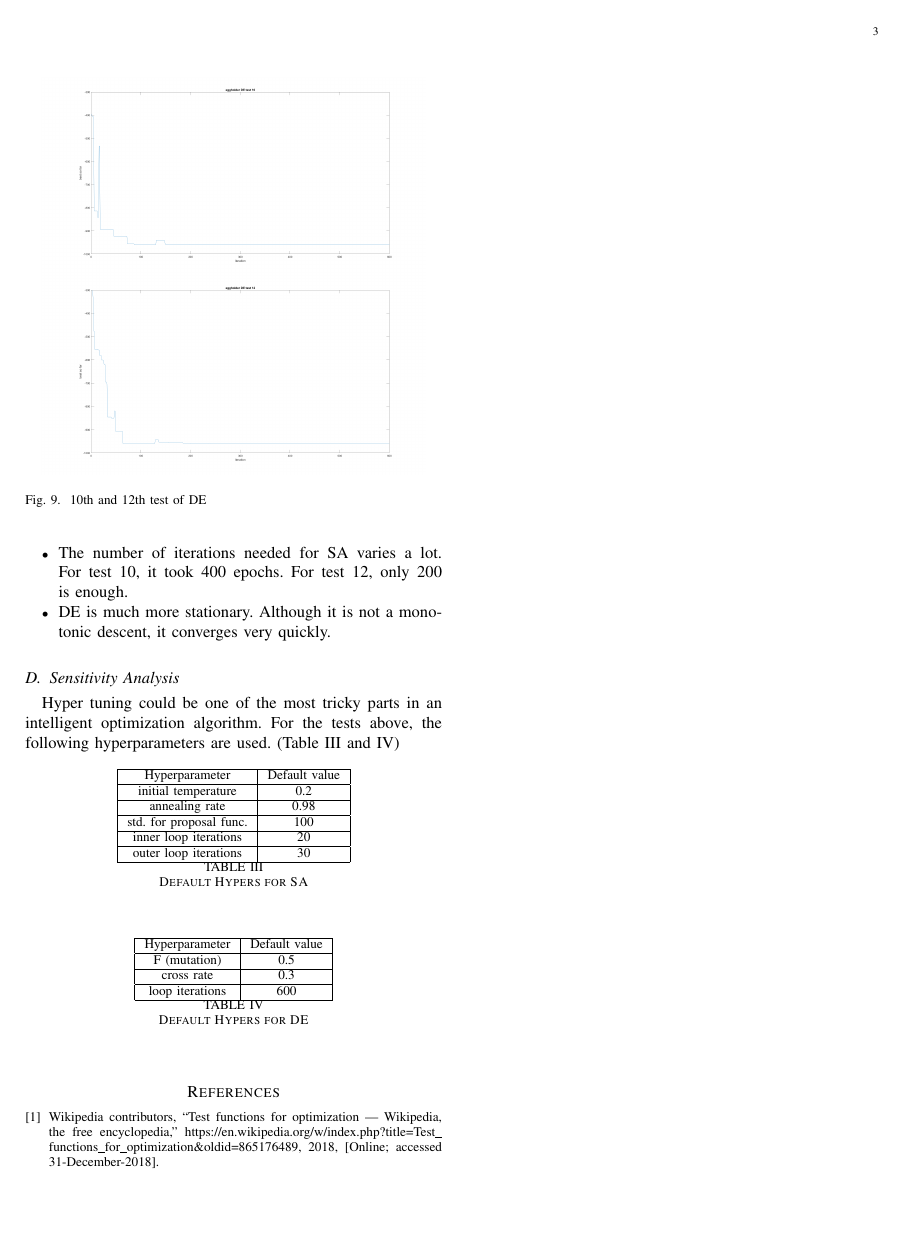
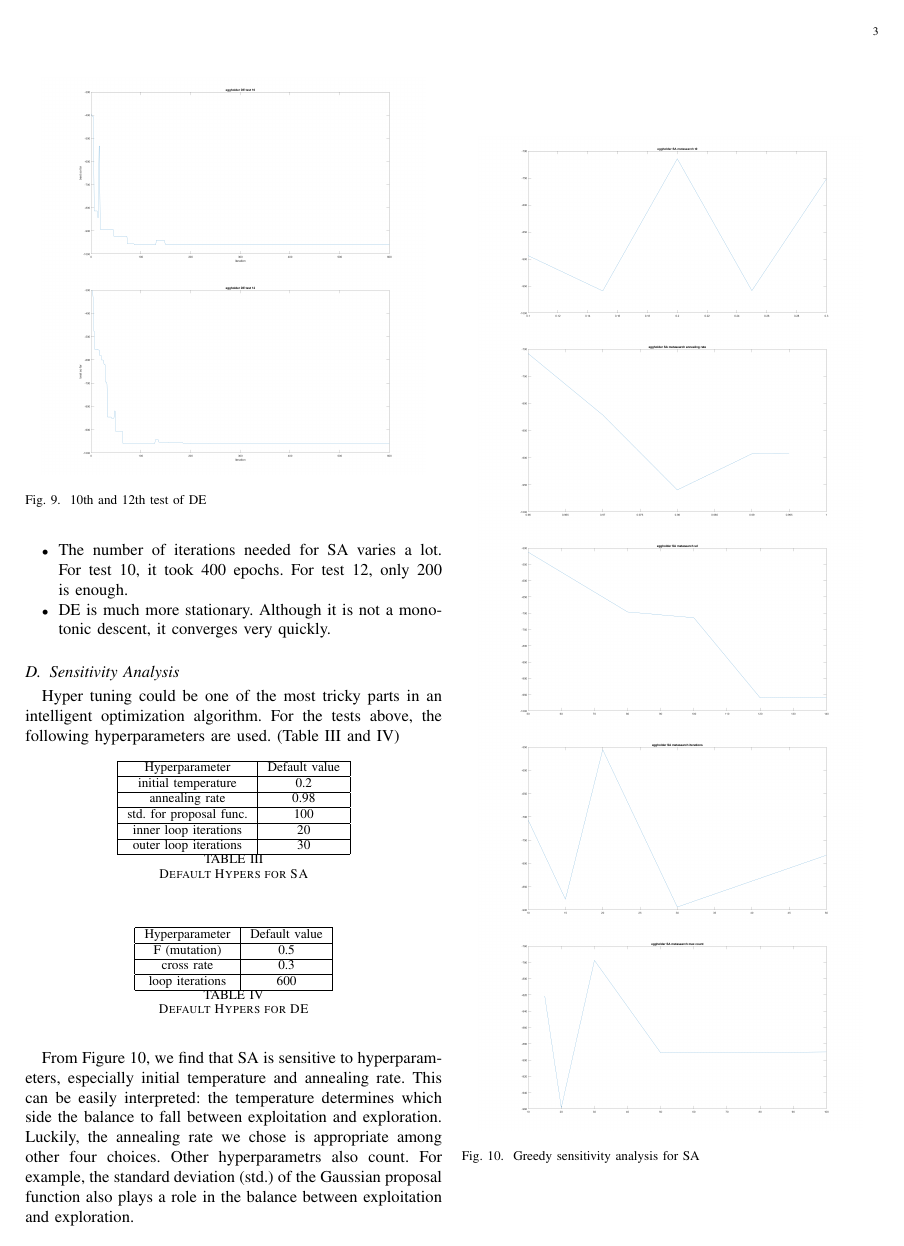
Before and after one commit to goldsail/Intelligent-Optimization-Project, a LaTeX paper (report.tex): page 3 of 3 before the commit and page 3 of 4 after it. Compiled offline with pdfLaTeX.

Commit message:
add metasearch 2

```diff
--- a/report.tex
+++ b/report.tex
@@ -242,3 +242,11 @@
             \label{tab:hyper_DE_Q1}
         \end{table}
 
+        \begin{figure}[!htbp]
+            \centering
+            \includegraphics[width=0.45\textwidth]{Q1/figures/eggholder_SA_metasearch_t0.png}
+            \includegraphics[width=0.45\textwidth]{Q1/figures/eggholder_SA_metasearch_annealing_rate.png}
+            \includegraphics[width=0.45\textwidth]{Q1/figures/eggholder_SA_metasearch_sd.png}
+            \includegraphics[width=0.45\textwidth]{Q1/figures/eggholder_SA_metasearch_iterations.png}
+            \includegraphics[width=0.45\textwidth]{Q1/figures/eggholder_SA_metasearch_max_count.png}
+            \caption{Greedy sensitivity analysis for SA}
@@ -244,0 +259,9 @@
+            \caption{Greedy sensitivity analysis for DE}
+            \label{fig:sensitivity_DE}
+        \end{figure}
+
+        From Figure \ref{fig:sensitivity_SA}, we find that SA is sensitive to hyperparameters, especially initial temperature and annealing rate.
+        This can be easily interpreted: the temperature determines which side the balance to fall between exploitation and exploration.
+        Luckily, the annealing rate we chose is appropriate among other four choices.
+        Other hyperparametrs also count.
+        For example, the standard deviation (std.) of the Gaussian proposal function also plays a role in the balance between exploitation and exploration.
```
Also changed, not shown: Q1/figures/eggholder_DE_metasearch_F.png (deleted), report.tex (11 more changed lines).
